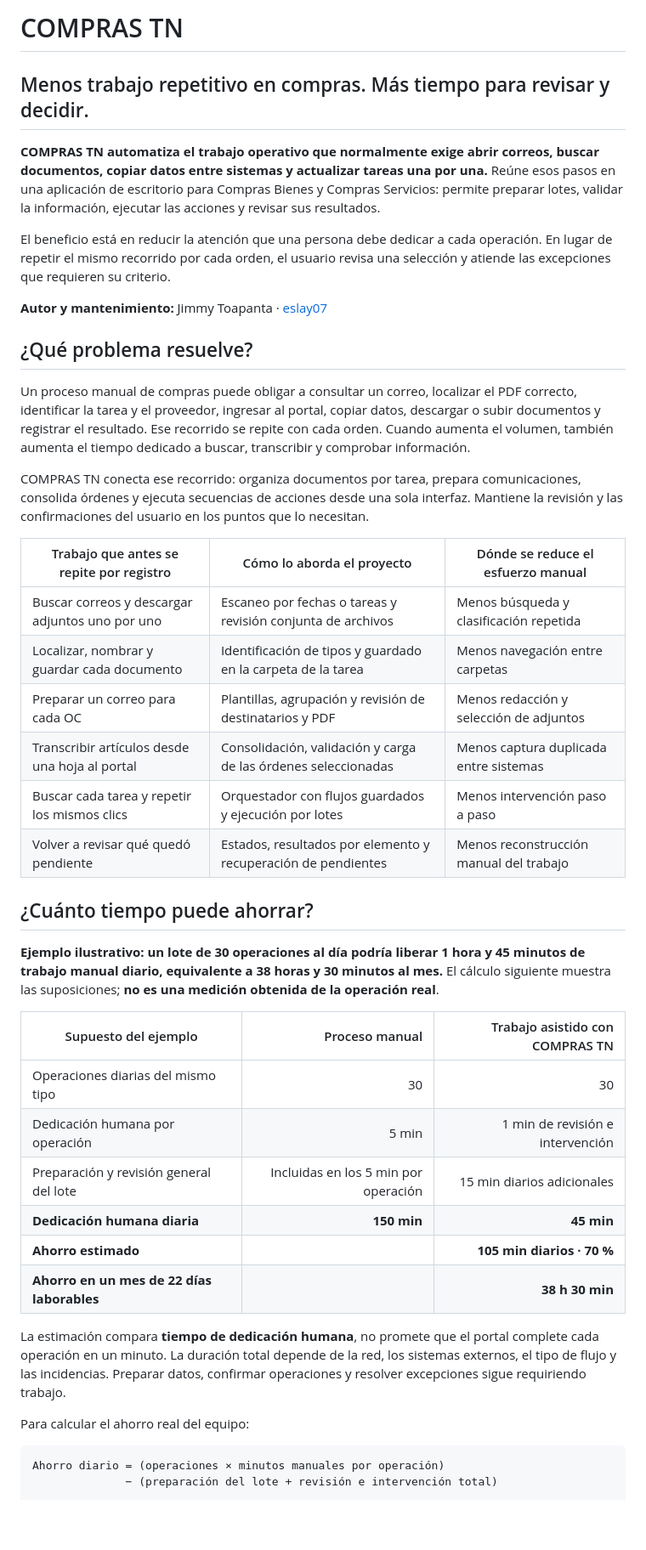
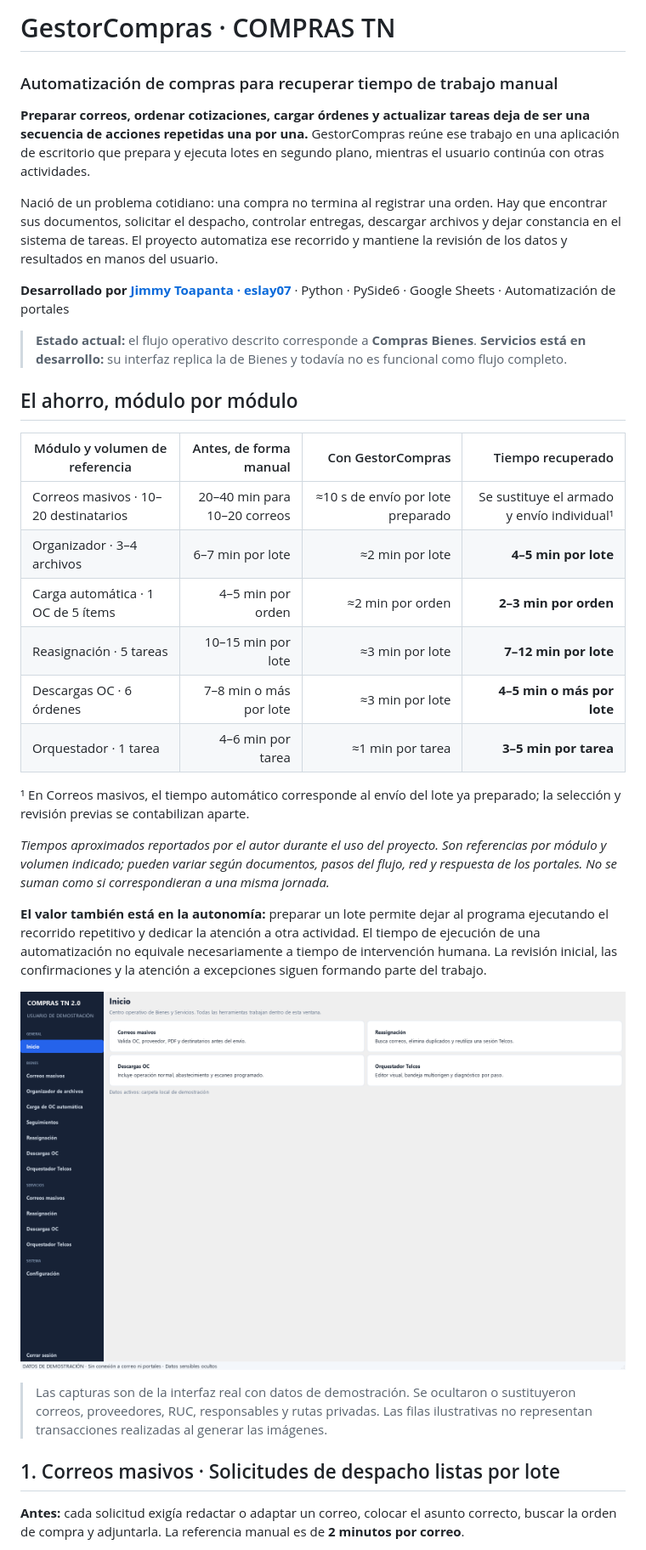
Before and after one commit to eslay07/GestorCompras, a Markdown page: README.md, the part around one of its changes. Shown at 85% size. Rendered like a GitHub page; blank space fills up the shorter version.

Commit message:
docs: presentar el ahorro por módulo con tiempos de referencia

````diff
--- a/README.md
+++ b/README.md
@@ -1,46 +1,37 @@
-# COMPRAS TN
+# GestorCompras · COMPRAS TN
 
-## Menos trabajo repetitivo en compras. Más tiempo para revisar y decidir.
+### Automatización de compras para recuperar tiempo de trabajo manual
 
-**COMPRAS TN automatiza el trabajo operativo que normalmente exige abrir correos, buscar documentos, copiar datos entre sistemas y actualizar tareas una por una.** Reúne esos pasos en una aplicación de escritorio para Compras Bienes y Compras Servicios: permite preparar lotes, validar la información, ejecutar las acciones y revisar sus resultados.
+**Preparar correos, ordenar cotizaciones, cargar órdenes y actualizar tareas deja de ser una secuencia de acciones repetidas una por una.** GestorCompras reúne ese trabajo en una aplicación de escritorio que prepara y ejecuta lotes en segundo plano, mientras el usuario continúa con otras actividades.
 
-El beneficio está en reducir la atención que una persona debe dedicar a cada operación. En lugar de repetir el mismo recorrido por cada orden, el usuario revisa una selección y atiende las excepciones que requieren su criterio.
+Nació de un problema cotidiano: una compra no termina al registrar una orden. Hay que encontrar sus documentos, solicitar el despacho, controlar entregas, descargar archivos y dejar constancia en el sistema de tareas. El proyecto automatiza ese recorrido y mantiene la revisión de los datos y resultados en manos del usuario.
 
-**Autor y mantenimiento:** Jimmy Toapanta · [eslay07](https://github.com/eslay07)
+**Desarrollado por [Jimmy Toapanta · eslay07](https://github.com/eslay07)** · Python · PySide6 · Google Sheets · Automatización de portales
 
-## ¿Qué problema resuelve?
+> **Estado actual:** el flujo operativo descrito corresponde a **Compras Bienes**. **Servicios está en desarrollo:** su interfaz replica la de Bienes y todavía no es funcional como flujo completo.
 
-Un proceso manual de compras puede obligar a consultar un correo, localizar el PDF correcto, identificar la tarea y el proveedor, ingresar al portal, copiar datos, descargar o subir documentos y registrar el resultado. Ese recorrido se repite con cada orden. Cuando aumenta el volumen, también aumenta el tiempo dedicado a buscar, transcribir y comprobar información.
+## El ahorro, módulo por módulo
 
-COMPRAS TN conecta ese recorrido: organiza documentos por tarea, prepara comunicaciones, consolida órdenes y ejecuta secuencias de acciones desde una sola interfaz. Mantiene la revisión y las confirmaciones del usuario en los puntos que lo necesitan.
+| Módulo y volumen de referencia | Antes, de forma manual | Con GestorCompras | Tiempo recuperado |
+| --- | ---: | ---: | ---: |
+| Correos masivos · 10–20 destinatarios | 20–40 min para 10–20 correos | ≈10 s de envío por lote preparado | Se sustituye el armado y envío individual¹ |
+| Organizador · 3–4 archivos | 6–7 min por lote | ≈2 min por lote | **4–5 min por lote** |
+| Carga automática · 1 OC de 5 ítems | 4–5 min por orden | ≈2 min por orden | **2–3 min por orden** |
+| Reasignación · 5 tareas | 10–15 min por lote | ≈3 min por lote | **7–12 min por lote** |
+| Descargas OC · 6 órdenes | 7–8 min o más por lote | ≈3 min por lote | **4–5 min o más por lote** |
+| Orquestador · 1 tarea | 4–6 min por tarea | ≈1 min por tarea | **3–5 min por tarea** |
 
-| Trabajo que antes se repite por registro | Cómo lo aborda el proyecto | Dónde se reduce el esfuerzo manual |
-| --- | --- | --- |
-| Buscar correos y descargar adjuntos uno por uno | Escaneo por fechas o tareas y revisión conjunta de archivos | Menos búsqueda y clasificación repetida |
-| Localizar, nombrar y guardar cada documento | Identificación de tipos y guardado en la carpeta de la tarea | Menos navegación entre carpetas |
-| Preparar un correo para cada OC | Plantillas, agrupación y revisión de destinatarios y PDF | Menos redacción y selección de adjuntos |
-| Transcribir artículos desde una hoja al portal | Consolidación, validación y carga de las órdenes seleccionadas | Menos captura duplicada entre sistemas |
-| Buscar cada tarea y repetir los mismos clics | Orquestador con flujos guardados y ejecución por lotes | Menos intervención paso a paso |
-| Volver a revisar qué quedó pendiente | Estados, resultados por elemento y recuperación de pendientes | Menos reconstrucción manual del trabajo |
+¹ En Correos masivos, el tiempo automático corresponde al envío del lote ya preparado; la selección y revisión previas se contabilizan aparte.
 
-## ¿Cuánto tiempo puede ahorrar?
+*Tiempos aproximados reportados por el autor durante el uso del proyecto. Son referencias por módulo y volumen indicado; pueden variar según documentos, pasos del flujo, red y respuesta de los portales. No se suman como si correspondieran a una misma jornada.*
 
-**Ejemplo ilustrativo: un lote de 30 operaciones al día podría liberar 1 hora y 45 minutos de trabajo manual diario, equivalente a 38 horas y 30 minutos al mes.** El cálculo siguiente muestra las suposiciones; **no es una medición obtenida de la operación real**.
+**El valor también está en la autonomía:** preparar un lote permite dejar al programa ejecutando el recorrido repetitivo y dedicar la atención a otra actividad. El tiempo de ejecución de una automatización no equivale necesariamente a tiempo de intervención humana. La revisión inicial, las confirmaciones y la atención a excepciones siguen formando parte del trabajo.
 
-| Supuesto del ejemplo | Proceso manual | Trabajo asistido con COMPRAS TN |
-| --- | ---: | ---: |
-| Operaciones diarias del mismo tipo | 30 | 30 |
-| Dedicación humana por operación | 5 min | 1 min de revisión e intervención |
-| Preparación y revisión general del lote | Incluidas en los 5 min por operación | 15 min diarios adicionales |
-| **Dedicación humana diaria** | **150 min** | **45 min** |
-| **Ahorro estimado** | | **105 min diarios · 70 %** |
-| **Ahorro en un mes de 22 días laborables** | | **38 h 30 min** |
+![Panel de navegación de GestorCompras](docs/capturas/01-inicio.png)
 
-La estimación compara **tiempo de dedicación humana**, no promete que el portal complete cada operación en un minuto. La duración total depende de la red, los sistemas externos, el tipo de flujo y las incidencias. Preparar datos, confirmar operaciones y resolver excepciones sigue requiriendo trabajo.
+> Las capturas son de la interfaz real con datos de demostración. Se ocultaron o sustituyeron correos, proveedores, RUC, responsables y rutas privadas. Las filas ilustrativas no representan transacciones realizadas al generar las imágenes.
 
-Para calcular el ahorro real del equipo:
+## 1. Correos masivos · Solicitudes de despacho listas por lote
 
-```text
-Ahorro diario = (operaciones × minutos manuales por operación)
-              − (preparación del lote + revisión e intervención total)
+**Antes:** cada solicitud exigía redactar o adaptar un correo, colocar el asunto correcto, buscar la orden de compra y adjuntarla. La referencia manual es de **2 minutos por correo**.
 
````
Also changed, not shown: other parts of README.md (+112 -104 lines), COMPRAS TN 2.0/README.md (+9 -2 lines).
